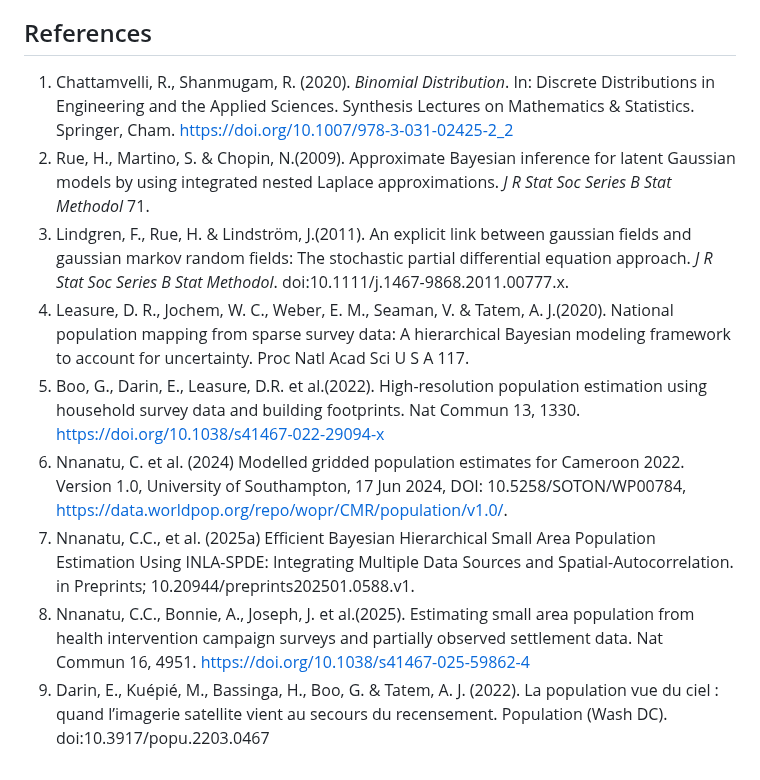
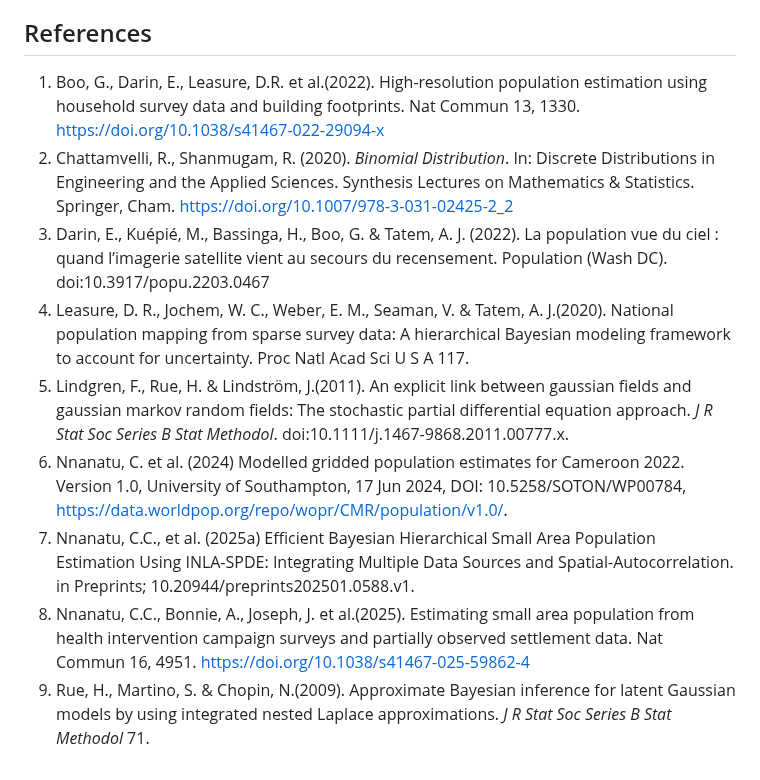
Before and after one commit to wpgp/jollofR, a Markdown page: README.md, the part around the change. GitHub-like rendering.

```diff
--- a/README.md
+++ b/README.md
@@ -1046,12 +1046,12 @@ Alternatively, please feel free to open an issue on the GitHub repository via ht
 
 
 ## References
-1) Chattamvelli, R., Shanmugam, R. (2020). *Binomial Distribution*. In: Discrete Distributions in Engineering and the Applied Sciences. Synthesis Lectures on Mathematics & Statistics. Springer, Cham. https://doi.org/10.1007/978-3-031-02425-2_2
-2) Rue, H., Martino, S. & Chopin, N.(2009). Approximate Bayesian inference for latent Gaussian models by using integrated nested Laplace approximations. *J R Stat Soc Series B Stat Methodol* 71.
-3) Lindgren, F., Rue, H. & Lindström, J.(2011). An explicit link between gaussian fields and gaussian markov random fields: The stochastic partial differential equation approach. *J R Stat Soc Series B Stat Methodol*. doi:10.1111/j.1467-9868.2011.00777.x.
+1) Boo, G., Darin, E., Leasure, D.R. et al.(2022). High-resolution population estimation using household survey data and building footprints. Nat Commun 13, 1330. https://doi.org/10.1038/s41467-022-29094-x
+2) Chattamvelli, R., Shanmugam, R. (2020). *Binomial Distribution*. In: Discrete Distributions in Engineering and the Applied Sciences. Synthesis Lectures on Mathematics & Statistics. Springer, Cham. https://doi.org/10.1007/978-3-031-02425-2_2
+3) Darin, E., Kuépié, M., Bassinga, H., Boo, G. & Tatem, A. J. (2022). La population vue du ciel : quand l’imagerie satellite vient au secours du recensement. Population (Wash DC).  doi:10.3917/popu.2203.0467
 4) Leasure, D. R., Jochem, W. C., Weber, E. M., Seaman, V. & Tatem, A. J.(2020). National population mapping from sparse survey data: A hierarchical Bayesian modeling framework to account for uncertainty. Proc Natl Acad Sci U S A 117.
-5) Boo, G., Darin, E., Leasure, D.R. et al.(2022). High-resolution population estimation using household survey data and building footprints. Nat Commun 13, 1330. https://doi.org/10.1038/s41467-022-29094-x
+5) Lindgren, F., Rue, H. & Lindström, J.(2011). An explicit link between gaussian fields and gaussian markov random fields: The stochastic partial differential equation approach. *J R Stat Soc Series B Stat Methodol*. doi:10.1111/j.1467-9868.2011.00777.x.
 6) Nnanatu, C. et al. (2024) Modelled gridded population estimates for Cameroon 2022. Version 1.0, University of Southampton, 17 Jun 2024, DOI: 10.5258/SOTON/WP00784, https://data.worldpop.org/repo/wopr/CMR/population/v1.0/.
 7) Nnanatu, C.C., et al. (2025a) Efficient Bayesian Hierarchical Small Area Population Estimation Using INLA-SPDE: Integrating Multiple Data Sources and Spatial-Autocorrelation. in Preprints; 10.20944/preprints202501.0588.v1.
 8) Nnanatu, C.C., Bonnie, A., Joseph, J. et al.(2025). Estimating small area population from health intervention campaign surveys and partially observed settlement data. Nat Commun 16, 4951. https://doi.org/10.1038/s41467-025-59862-4
-9) Darin, E., Kuépié, M., Bassinga, H., Boo, G. & Tatem, A. J. (2022). La population vue du ciel : quand l’imagerie satellite vient au secours du recensement. Population (Wash DC).  doi:10.3917/popu.2203.0467
+9) Rue, H., Martino, S. & Chopin, N.(2009). Approximate Bayesian inference for latent Gaussian models by using integrated nested Laplace approximations. *J R Stat Soc Series B Stat Methodol* 71.
```
